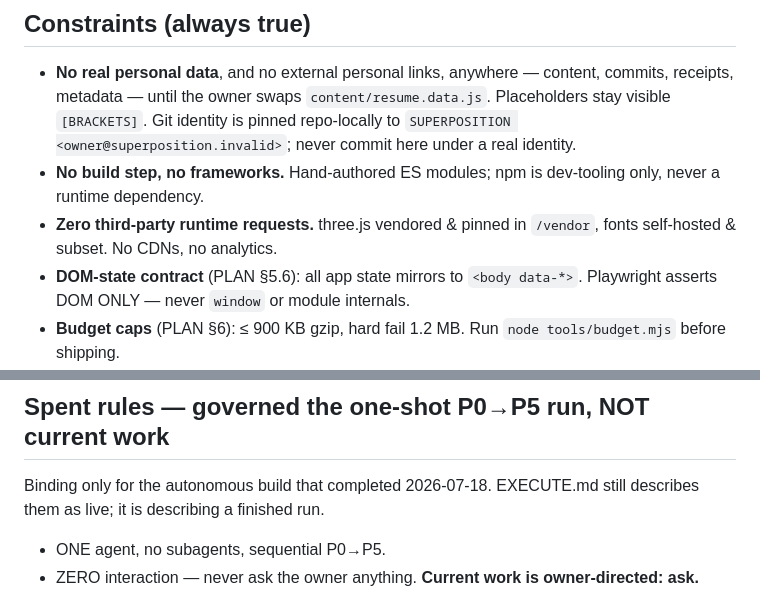
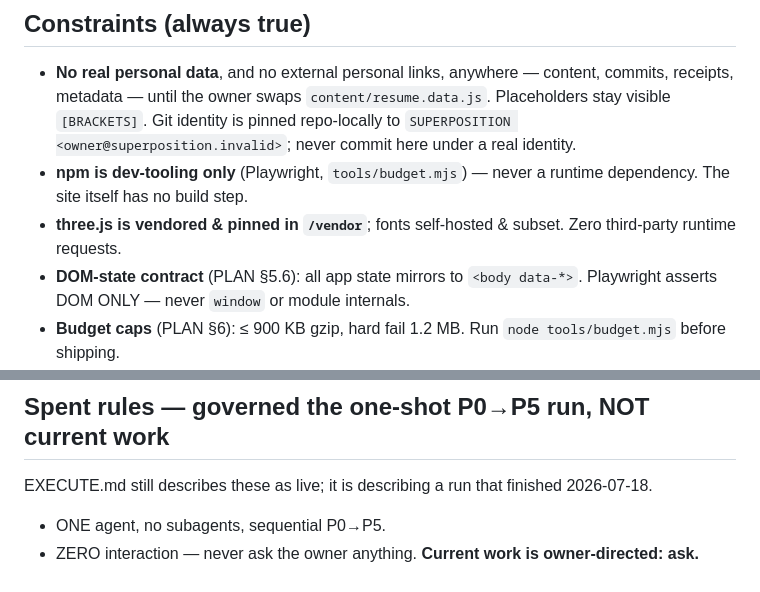
Before and after one commit to kaisaleph-coder/superposition, a Markdown page: AGENTS.md, 2 parts joined by grey strips. Drawn GitHub-style.

```diff
--- a/AGENTS.md
+++ b/AGENTS.md
@@ -20,8 +20,8 @@ Personal résumé site: one GPU particle field, eight attractor states. Static,
 
 ## Constraints (always true)
 - **No real personal data**, and no external personal links, anywhere — content, commits, receipts, metadata — until the owner swaps `content/resume.data.js`. Placeholders stay visible `[BRACKETS]`. Git identity is pinned repo-locally to `SUPERPOSITION <owner@superposition.invalid>`; never commit here under a real identity. <!-- earned: ADR-002; identity pinned in git config 2026-08-08 -->
-- **No build step, no frameworks.** Hand-authored ES modules; npm is dev-tooling only, never a runtime dependency.
-- **Zero third-party runtime requests.** three.js vendored & pinned in `/vendor`, fonts self-hosted & subset. No CDNs, no analytics.
+- **npm is dev-tooling only** (Playwright, `tools/budget.mjs`) — never a runtime dependency. The site itself has no build step.
+- **three.js is vendored & pinned in `/vendor`**; fonts self-hosted & subset. Zero third-party runtime requests.
 - **DOM-state contract** (PLAN §5.6): all app state mirrors to `<body data-*>`. Playwright asserts DOM ONLY — never `window` or module internals.
 - **Budget caps** (PLAN §6): ≤ 900 KB gzip, hard fail 1.2 MB. Run `node tools/budget.mjs` before shipping.
 - **Design anti-default clause** (PLAN §3) binds through polish.
@@ -30,8 +30,7 @@ Personal résumé site: one GPU particle field, eight attractor states. Static,
 - Secrets live in `.env` / `secrets\` — the floor guard blocks access.
 
 ## Spent rules — governed the one-shot P0→P5 run, NOT current work
-Binding only for the autonomous build that completed 2026-07-18. EXECUTE.md still
-describes them as live; it is describing a finished run.
+EXECUTE.md still describes these as live; it is describing a run that finished 2026-07-18.
 - ONE agent, no subagents, sequential P0→P5.
 - ZERO interaction — never ask the owner anything. **Current work is owner-directed: ask.**
 - Commit at every gate as `gate(PX):`; push only under EXECUTE.md Ladder D at P5. Already done — the repo is public, Pages serves `main` at root, and `master` (the real-author scaffold branch) was never pushed and no longer exists anywhere.
```
Also changed, not shown: docs/WORKLOG.md (+4 -1 lines).
